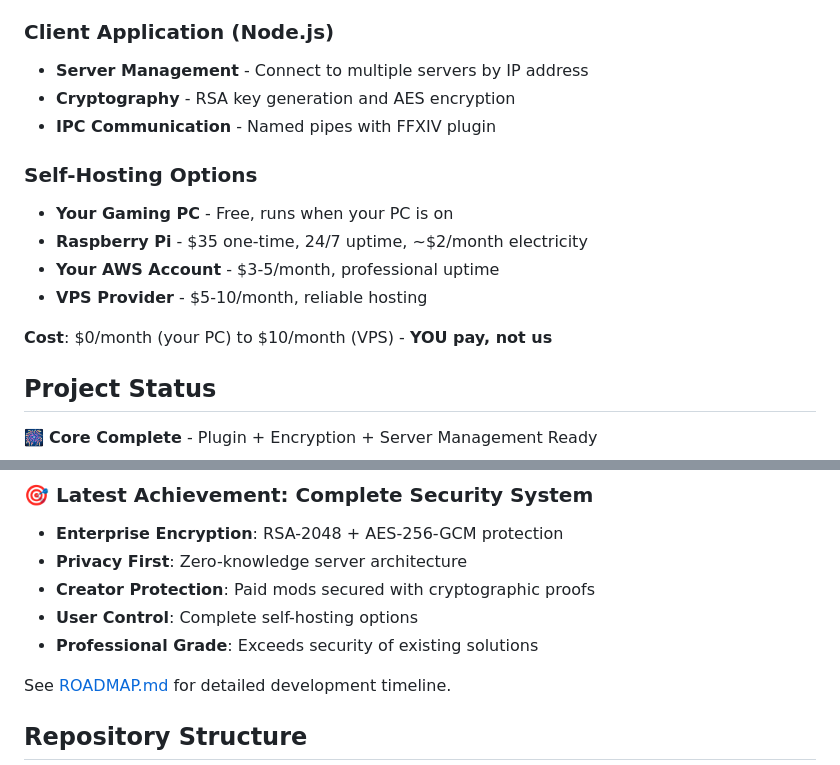
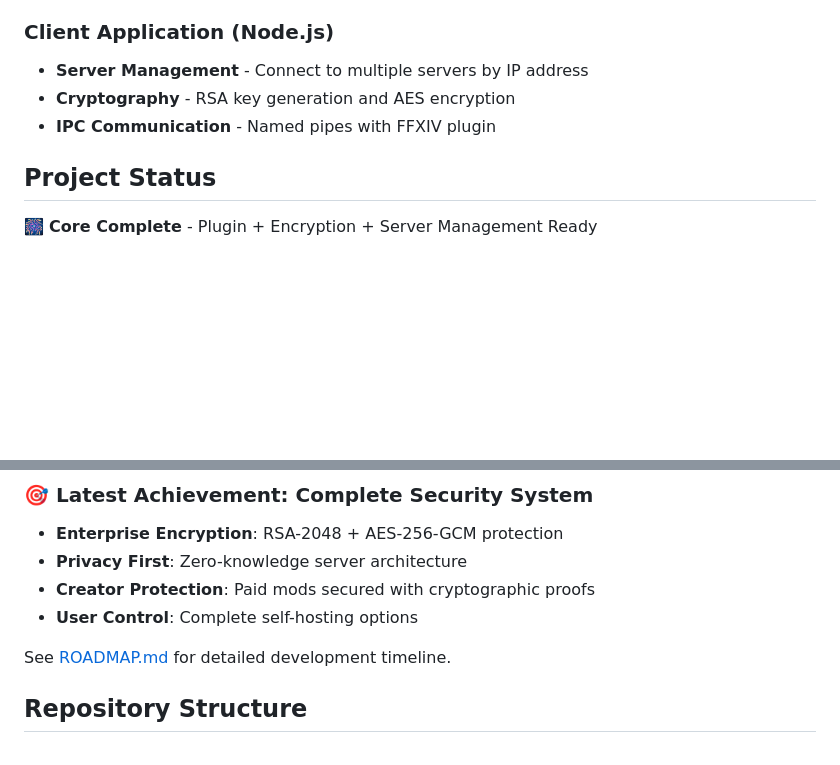
Before and after one commit to fyteclubplugin/fyteclub, a Markdown page: README.md, 2 parts joined by grey strips. GitHub-like rendering; blank space fills up the shorter version.

```diff
--- a/README.md
+++ b/README.md
@@ -70,14 +70,6 @@ FyteClub uses a modular, security-first architecture:
 - **Cryptography** - RSA key generation and AES encryption
 - **IPC Communication** - Named pipes with FFXIV plugin
 
-### **Self-Hosting Options**
-- **Your Gaming PC** - Free, runs when your PC is on
-- **Raspberry Pi** - $35 one-time, 24/7 uptime, ~$2/month electricity
-- **Your AWS Account** - $3-5/month, professional uptime
-- **VPS Provider** - $5-10/month, reliable hosting
-
-**Cost**: $0/month (your PC) to $10/month (VPS) - **YOU pay, not us**
-
 ## Project Status
 
 🎆 **Core Complete** - Plugin + Encryption + Server Management Ready
@@ -101,7 +93,6 @@ FyteClub uses a modular, security-first architecture:
 - **Privacy First**: Zero-knowledge server architecture
 - **Creator Protection**: Paid mods secured with cryptographic proofs
 - **User Control**: Complete self-hosting options
-- **Professional Grade**: Exceeds security of existing solutions
 
 See [ROADMAP.md](docs/ROADMAP.md) for detailed development timeline.
 
```
